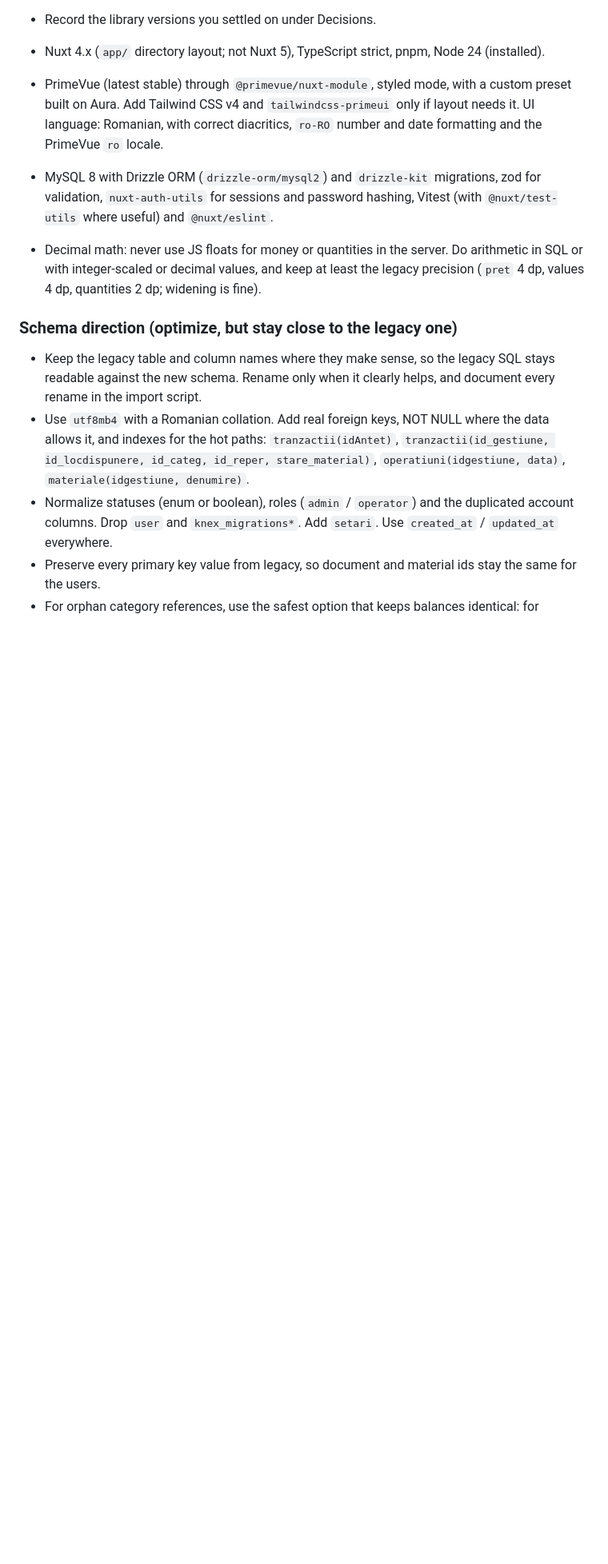
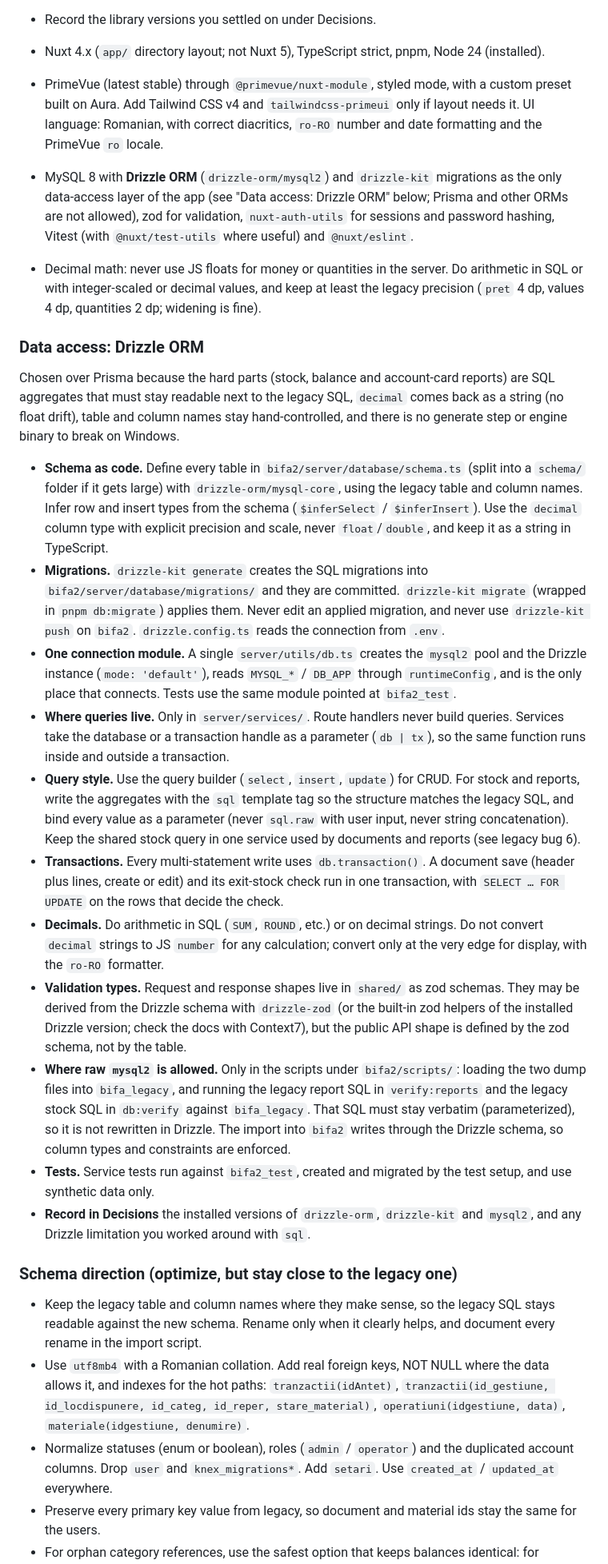
Before and after one commit to Narcis13/bifa, a Markdown page: PROMPT-bifa2-nuxt4.md, the part around the change. Shown at 80% size. Drawn GitHub-style; blank space fills up the shorter version.

Commit message:
Specify Drizzle ORM usage in the bifa2 prompt
Add a "Data access: Drizzle ORM" section (schema, migrations, single db
module, services-only queries, transactions, decimals, raw mysql2 only in
scripts) and make Drizzle the only allowed data-access layer.

Co-Authored-By: Claude Sonnet 5.5 <noreply@anthropic.com>

```diff
--- a/PROMPT-bifa2-nuxt4.md
+++ b/PROMPT-bifa2-nuxt4.md
@@ -110,8 +110,24 @@ Recompute these on the dump; the numbers above and below come from an older loca
 
 - Nuxt 4.x (`app/` directory layout; not Nuxt 5), TypeScript strict, pnpm, Node 24 (installed).
 - PrimeVue (latest stable) through `@primevue/nuxt-module`, styled mode, with a custom preset built on Aura. Add Tailwind CSS v4 and `tailwindcss-primeui` only if layout needs it. UI language: Romanian, with correct diacritics, `ro-RO` number and date formatting and the PrimeVue `ro` locale.
-- MySQL 8 with Drizzle ORM (`drizzle-orm/mysql2`) and `drizzle-kit` migrations, zod for validation, `nuxt-auth-utils` for sessions and password hashing, Vitest (with `@nuxt/test-utils` where useful) and `@nuxt/eslint`.
+- MySQL 8 with **Drizzle ORM** (`drizzle-orm/mysql2`) and `drizzle-kit` migrations as the only data-access layer of the app (see "Data access: Drizzle ORM" below; Prisma and other ORMs are not allowed), zod for validation, `nuxt-auth-utils` for sessions and password hashing, Vitest (with `@nuxt/test-utils` where useful) and `@nuxt/eslint`.
 - Decimal math: never use JS floats for money or quantities in the server. Do arithmetic in SQL or with integer-scaled or decimal values, and keep at least the legacy precision (`pret` 4 dp, values 4 dp, quantities 2 dp; widening is fine).
+
+### Data access: Drizzle ORM
+
+Chosen over Prisma because the hard parts (stock, balance and account-card reports) are SQL aggregates that must stay readable next to the legacy SQL, `decimal` comes back as a string (no float drift), table and column names stay hand-controlled, and there is no generate step or engine binary to break on Windows.
+
+- **Schema as code.** Define every table in `bifa2/server/database/schema.ts` (split into a `schema/` folder if it gets large) with `drizzle-orm/mysql-core`, using the legacy table and column names. Infer row and insert types from the schema (`$inferSelect` / `$inferInsert`). Use the `decimal` column type with explicit precision and scale, never `float`/`double`, and keep it as a string in TypeScript.
+- **Migrations.** `drizzle-kit generate` creates the SQL migrations into `bifa2/server/database/migrations/` and they are committed. `drizzle-kit migrate` (wrapped in `pnpm db:migrate`) applies them. Never edit an applied migration, and never use `drizzle-kit push` on `bifa2`. `drizzle.config.ts` reads the connection from `.env`.
+- **One connection module.** A single `server/utils/db.ts` creates the `mysql2` pool and the Drizzle instance (`mode: 'default'`), reads `MYSQL_*` / `DB_APP` through `runtimeConfig`, and is the only place that connects. Tests use the same module pointed at `bifa2_test`.
+- **Where queries live.** Only in `server/services/`. Route handlers never build queries. Services take the database or a transaction handle as a parameter (`db | tx`), so the same function runs inside and outside a transaction.
+- **Query style.** Use the query builder (`select`, `insert`, `update`) for CRUD. For stock and reports, write the aggregates with the `sql` template tag so the structure matches the legacy SQL, and bind every value as a parameter (never `sql.raw` with user input, never string concatenation). Keep the shared stock query in one service used by documents and reports (see legacy bug 6).
+- **Transactions.** Every multi-statement write uses `db.transaction()`. A document save (header plus lines, create or edit) and its exit-stock check run in one transaction, with `SELECT … FOR UPDATE` on the rows that decide the check.
+- **Decimals.** Do arithmetic in SQL (`SUM`, `ROUND`, etc.) or on decimal strings. Do not convert `decimal` strings to JS `number` for any calculation; convert only at the very edge for display, with the `ro-RO` formatter.
+- **Validation types.** Request and response shapes live in `shared/` as zod schemas. They may be derived from the Drizzle schema with `drizzle-zod` (or the built-in zod helpers of the installed Drizzle version; check the docs with Context7), but the public API shape is defined by the zod schema, not by the table.
+- **Where raw `mysql2` is allowed.** Only in the scripts under `bifa2/scripts/`: loading the two dump files into `bifa_legacy`, and running the legacy report SQL in `verify:reports` and the legacy stock SQL in `db:verify` against `bifa_legacy`. That SQL must stay verbatim (parameterized), so it is not rewritten in Drizzle. The import into `bifa2` writes through the Drizzle schema, so column types and constraints are enforced.
+- **Tests.** Service tests run against `bifa2_test`, created and migrated by the test setup, and use synthetic data only.
+- **Record in Decisions** the installed versions of `drizzle-orm`, `drizzle-kit` and `mysql2`, and any Drizzle limitation you worked around with `sql`.
 
 ### Schema direction (optimize, but stay close to the legacy one)
 
```
